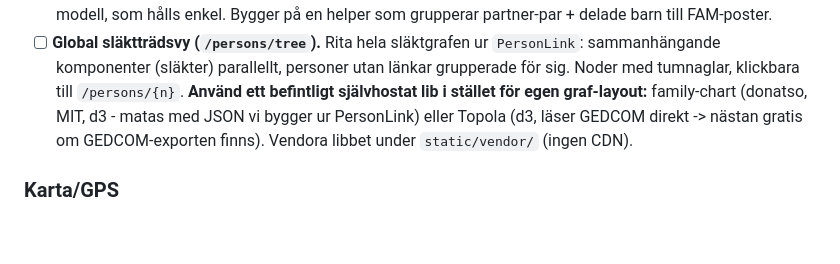
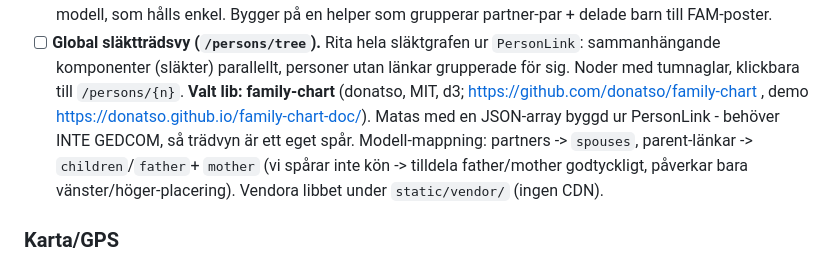
Before and after one commit to Armandur/fotoscan, a Markdown page: todo.md, the part around the change. Rendered like a GitHub page; blank space fills up the shorter version.

Commit message:
todo: pinna family-chart som valt lib för släktträdsvyn
Co-Authored-By: Claude Opus 4.8 <noreply@anthropic.com>

```diff
--- a/todo.md
+++ b/todo.md
@@ -28,10 +28,12 @@
 - [ ] **Global släktträdsvy (`/persons/tree`).** Rita hela släktgrafen ur
   `PersonLink`: sammanhängande komponenter (släkter) parallellt, personer utan
   länkar grupperade för sig. Noder med tumnaglar, klickbara till `/persons/{n}`.
-  **Använd ett befintligt självhostat lib i stället för egen graf-layout:**
-  family-chart (donatso, MIT, d3 - matas med JSON vi bygger ur PersonLink) eller
-  Topola (d3, läser GEDCOM direkt -> nästan gratis om GEDCOM-exporten finns).
-  Vendora libbet under `static/vendor/` (ingen CDN).
+  **Valt lib: family-chart** (donatso, MIT, d3; https://github.com/donatso/family-chart
+  , demo https://donatso.github.io/family-chart-doc/). Matas med en JSON-array
+  byggd ur PersonLink - behöver INTE GEDCOM, så trädvyn är ett eget spår.
+  Modell-mappning: partners -> `spouses`, parent-länkar -> `children`/`father`+
+  `mother` (vi spårar inte kön -> tilldela father/mother godtyckligt, påverkar
+  bara vänster/höger-placering). Vendora libbet under `static/vendor/` (ingen CDN).
 
 ### Karta/GPS
 - [x] **Förvald kartposition från Plats.** Redan implementerat (sedan 2026-06-16):
```
